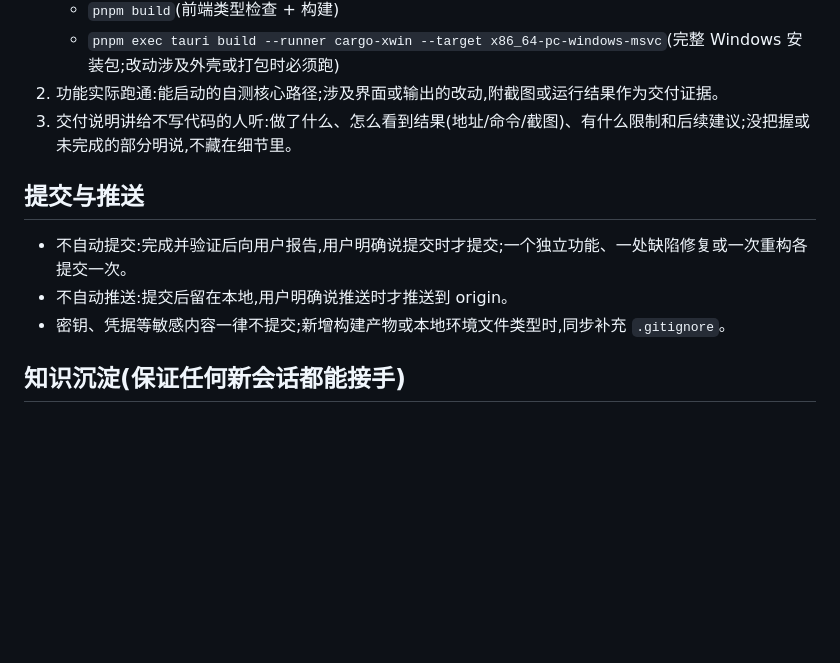
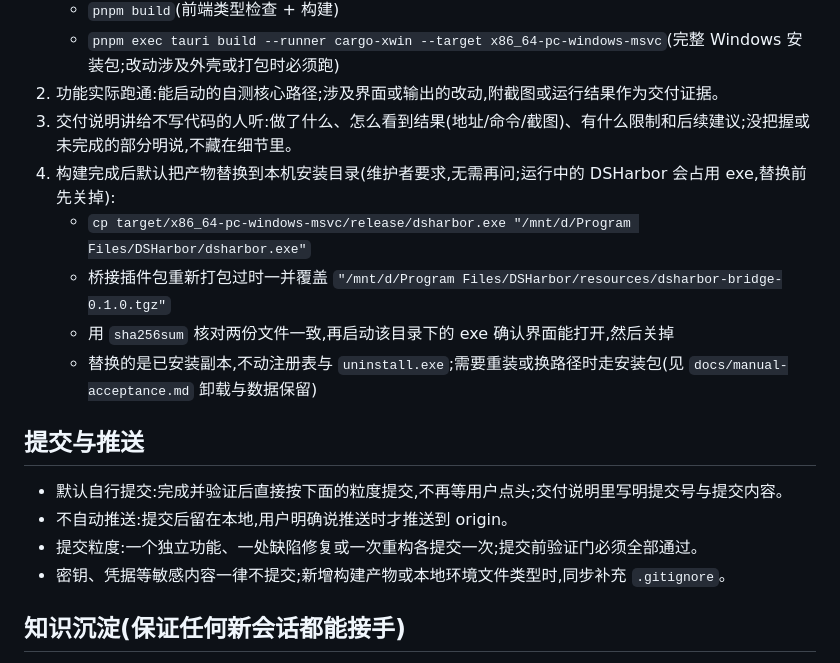
Before and after one commit to BoxMiao007/dsharbor, a Markdown page: AGENTS.md, the part around the change. Drawn GitHub-style; blank space fills up the shorter version.

Commit message:
docs(协作): 构建后默认替换本机安装目录、完成并验证后默认自行提交
- 完成定义新增第 4 条：每次构建后把 dsharbor.exe（桥接插件包重新打包过时一并）
  替换到 D:\Program Files\DSHarbor，替换前关掉运行中的 DSHarbor、替换后核对 sha256
  并启动一次确认界面能打开；只替换已安装副本，不动注册表与 uninstall.exe
- 提交与推送：改为完成并验证后默认自行提交，仍不主动推送，用户明确要求时才推到 origin

```diff
--- a/AGENTS.md
+++ b/AGENTS.md
@@ -25,11 +25,17 @@ v1 只做 Windows;开发在 WSL2、运行在 Windows。功能拆解与进度见
    - `pnpm exec tauri build --runner cargo-xwin --target x86_64-pc-windows-msvc`(完整 Windows 安装包;改动涉及外壳或打包时必须跑)
 2. 功能实际跑通:能启动的自测核心路径;涉及界面或输出的改动,附截图或运行结果作为交付证据。
 3. 交付说明讲给不写代码的人听:做了什么、怎么看到结果(地址/命令/截图)、有什么限制和后续建议;没把握或未完成的部分明说,不藏在细节里。
+4. 构建完成后默认把产物替换到本机安装目录(维护者要求,无需再问;运行中的 DSHarbor 会占用 exe,替换前先关掉):
+   - `cp target/x86_64-pc-windows-msvc/release/dsharbor.exe "/mnt/d/Program Files/DSHarbor/dsharbor.exe"`
+   - 桥接插件包重新打包过时一并覆盖 `"/mnt/d/Program Files/DSHarbor/resources/dsharbor-bridge-0.1.0.tgz"`
+   - 用 `sha256sum` 核对两份文件一致,再启动该目录下的 exe 确认界面能打开,然后关掉
+   - 替换的是已安装副本,不动注册表与 `uninstall.exe`;需要重装或换路径时走安装包(见 `docs/manual-acceptance.md` 卸载与数据保留)
 
 ## 提交与推送
 
-- 不自动提交:完成并验证后向用户报告,用户明确说提交时才提交;一个独立功能、一处缺陷修复或一次重构各提交一次。
+- 默认自行提交:完成并验证后直接按下面的粒度提交,不再等用户点头;交付说明里写明提交号与提交内容。
 - 不自动推送:提交后留在本地,用户明确说推送时才推送到 origin。
+- 提交粒度:一个独立功能、一处缺陷修复或一次重构各提交一次;提交前验证门必须全部通过。
 - 密钥、凭据等敏感内容一律不提交;新增构建产物或本地环境文件类型时,同步补充 `.gitignore`。
 
 ## 知识沉淀(保证任何新会话都能接手)
```
